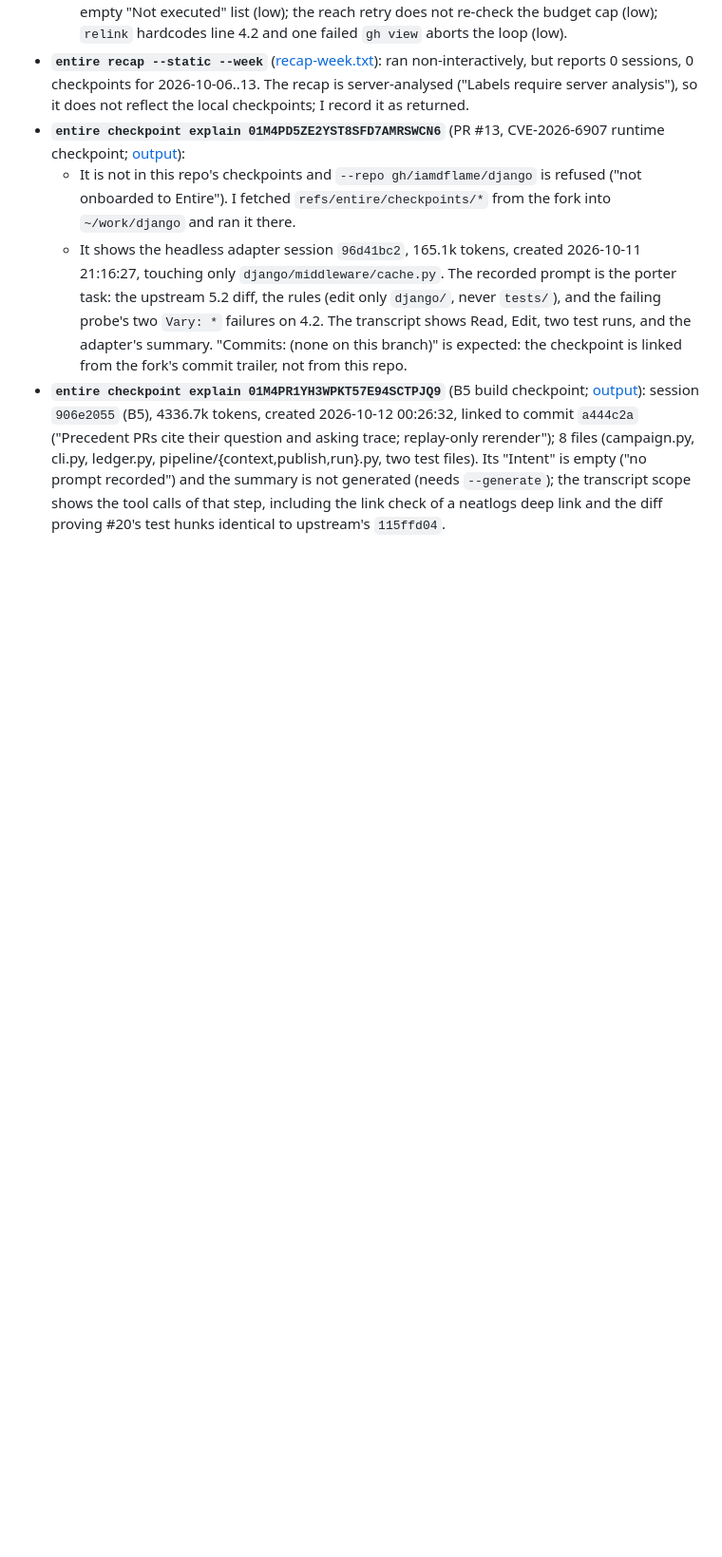
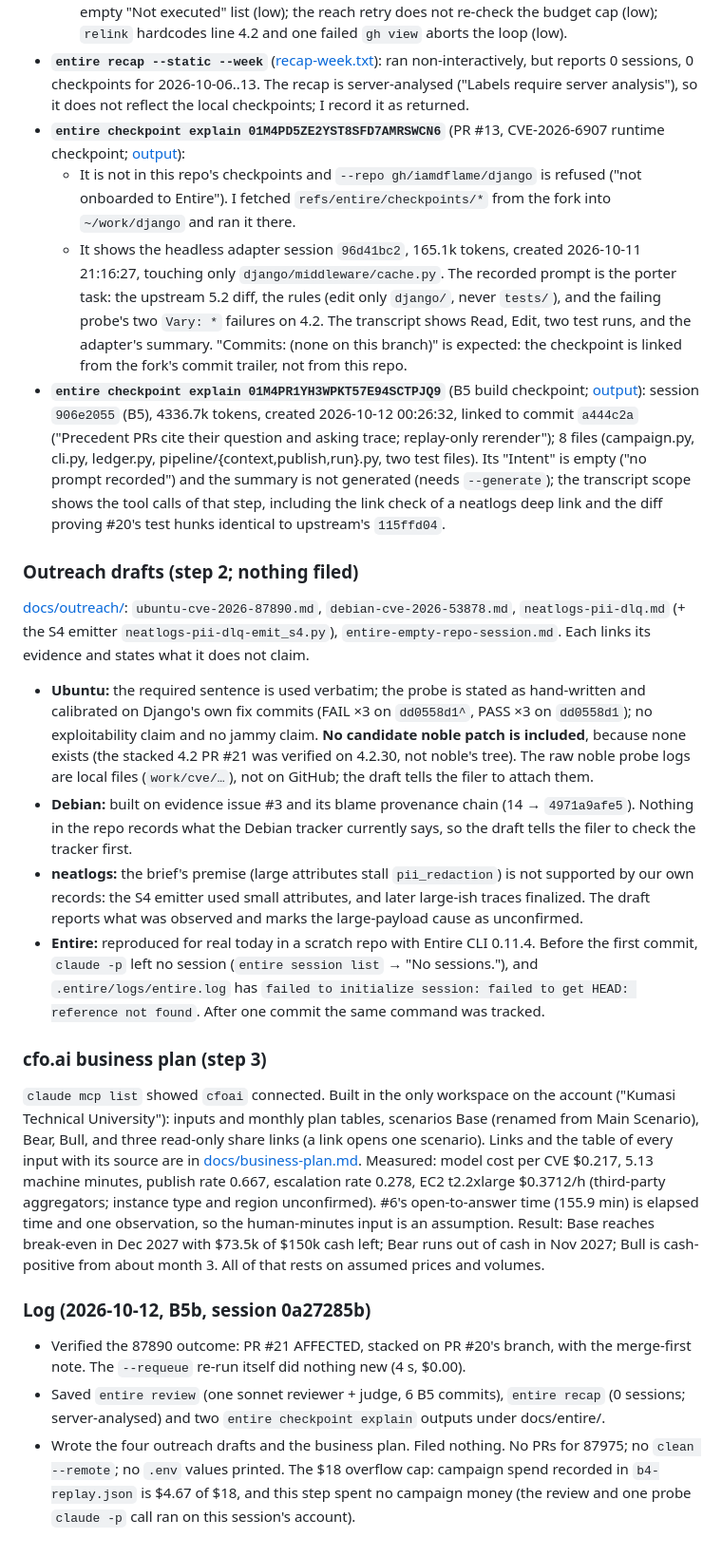
Before and after one commit to iamdflame/heirloom, a Markdown page: hackathon.md, the part around the change. Shown at 95% size. Drawn GitHub-style; blank space fills up the shorter version.

Commit message:
hackathon: outreach, cfo.ai plan and B5b log
Co-Authored-By: Claude Sonnet 5.5 <noreply@anthropic.com>
Entire-Checkpoint: 01M4PW7DZ4PXAK9Y3CHAH4ZTRW

```diff
--- a/hackathon.md
+++ b/hackathon.md
@@ -399,3 +399,21 @@ Session `225b7a56-c495-4dd8-b388-71381b6416ff`, started headless at 20:43 UTC. `
   - It is not in this repo's checkpoints and `--repo gh/iamdflame/django` is refused ("not onboarded to Entire"). I fetched `refs/entire/checkpoints/*` from the fork into `~/work/django` and ran it there.
   - It shows the headless adapter session `96d41bc2`, 165.1k tokens, created 2026-10-11 21:16:27, touching only `django/middleware/cache.py`. The recorded prompt is the porter task: the upstream 5.2 diff, the rules (edit only `django/`, never `tests/`), and the failing probe's two `Vary: *` failures on 4.2. The transcript shows Read, Edit, two test runs, and the adapter's summary. "Commits: (none on this branch)" is expected: the checkpoint is linked from the fork's commit trailer, not from this repo.
 - **`entire checkpoint explain 01M4PR1YH3WPKT57E94SCTPJQ9`** (B5 build checkpoint; [output](docs/entire/checkpoint-B5-01M4PR1YH3WPKT57E94SCTPJQ9.txt)): session `906e2055` (B5), 4336.7k tokens, created 2026-10-12 00:26:32, linked to commit `a444c2a` ("Precedent PRs cite their question and asking trace; replay-only rerender"); 8 files (campaign.py, cli.py, ledger.py, pipeline/{context,publish,run}.py, two test files). Its "Intent" is empty ("no prompt recorded") and the summary is not generated (needs `--generate`); the transcript scope shows the tool calls of that step, including the link check of a neatlogs deep link and the diff proving #20's test hunks identical to upstream's `115ffd04`.
+
+### Outreach drafts (step 2; nothing filed)
+
+[docs/outreach/](docs/outreach/): `ubuntu-cve-2026-87890.md`, `debian-cve-2026-53878.md`, `neatlogs-pii-dlq.md` (+ the S4 emitter `neatlogs-pii-dlq-emit_s4.py`), `entire-empty-repo-session.md`. Each links its evidence and states what it does not claim.
+- **Ubuntu:** the required sentence is used verbatim; the probe is stated as hand-written and calibrated on Django's own fix commits (FAIL ×3 on `dd0558d1^`, PASS ×3 on `dd0558d1`); no exploitability claim and no jammy claim. **No candidate noble patch is included**, because none exists (the stacked 4.2 PR #21 was verified on 4.2.30, not noble's tree). The raw noble probe logs are local files (`work/cve/…`), not on GitHub; the draft tells the filer to attach them.
+- **Debian:** built on evidence issue #3 and its blame provenance chain (14 → `4971a9afe5`). Nothing in the repo records what the Debian tracker currently says, so the draft tells the filer to check the tracker first.
+- **neatlogs:** the brief's premise (large attributes stall `pii_redaction`) is not supported by our own records: the S4 emitter used small attributes, and later large-ish traces finalized. The draft reports what was observed and marks the large-payload cause as unconfirmed.
+- **Entire:** reproduced for real today in a scratch repo with Entire CLI 0.11.4. Before the first commit, `claude -p` left no session (`entire session list` → "No sessions."), and `.entire/logs/entire.log` has `failed to initialize session: failed to get HEAD: reference not found`. After one commit the same command was tracked.
+
+### cfo.ai business plan (step 3)
+
+`claude mcp list` showed `cfoai` connected. Built in the only workspace on the account ("Kumasi Technical University"): inputs and monthly plan tables, scenarios Base (renamed from Main Scenario), Bear, Bull, and three read-only share links (a link opens one scenario). Links and the table of every input with its source are in [docs/business-plan.md](docs/business-plan.md). Measured: model cost per CVE $0.217, 5.13 machine minutes, publish rate 0.667, escalation rate 0.278, EC2 t2.2xlarge $0.3712/h (third-party aggregators; instance type and region unconfirmed). #6's open-to-answer time (155.9 min) is elapsed time and one observation, so the human-minutes input is an assumption. Result: Base reaches break-even in Dec 2027 with $73.5k of $150k cash left; Bear runs out of cash in Nov 2027; Bull is cash-positive from about month 3. All of that rests on assumed prices and volumes.
+
+### Log (2026-10-12, B5b, session 0a27285b)
+
+- Verified the 87890 outcome: PR #21 AFFECTED, stacked on PR #20's branch, with the merge-first note. The `--requeue` re-run itself did nothing new (4 s, $0.00).
+- Saved `entire review` (one sonnet reviewer + judge, 6 B5 commits), `entire recap` (0 sessions; server-analysed) and two `entire checkpoint explain` outputs under docs/entire/.
+- Wrote the four outreach drafts and the business plan. Filed nothing. No PRs for 87975; no `clean --remote`; no `.env` values printed. The $18 overflow cap: campaign spend recorded in `b4-replay.json` is $4.67 of $18, and this step spent no campaign money (the review and one probe `claude -p` call ran on this session's account).
```
